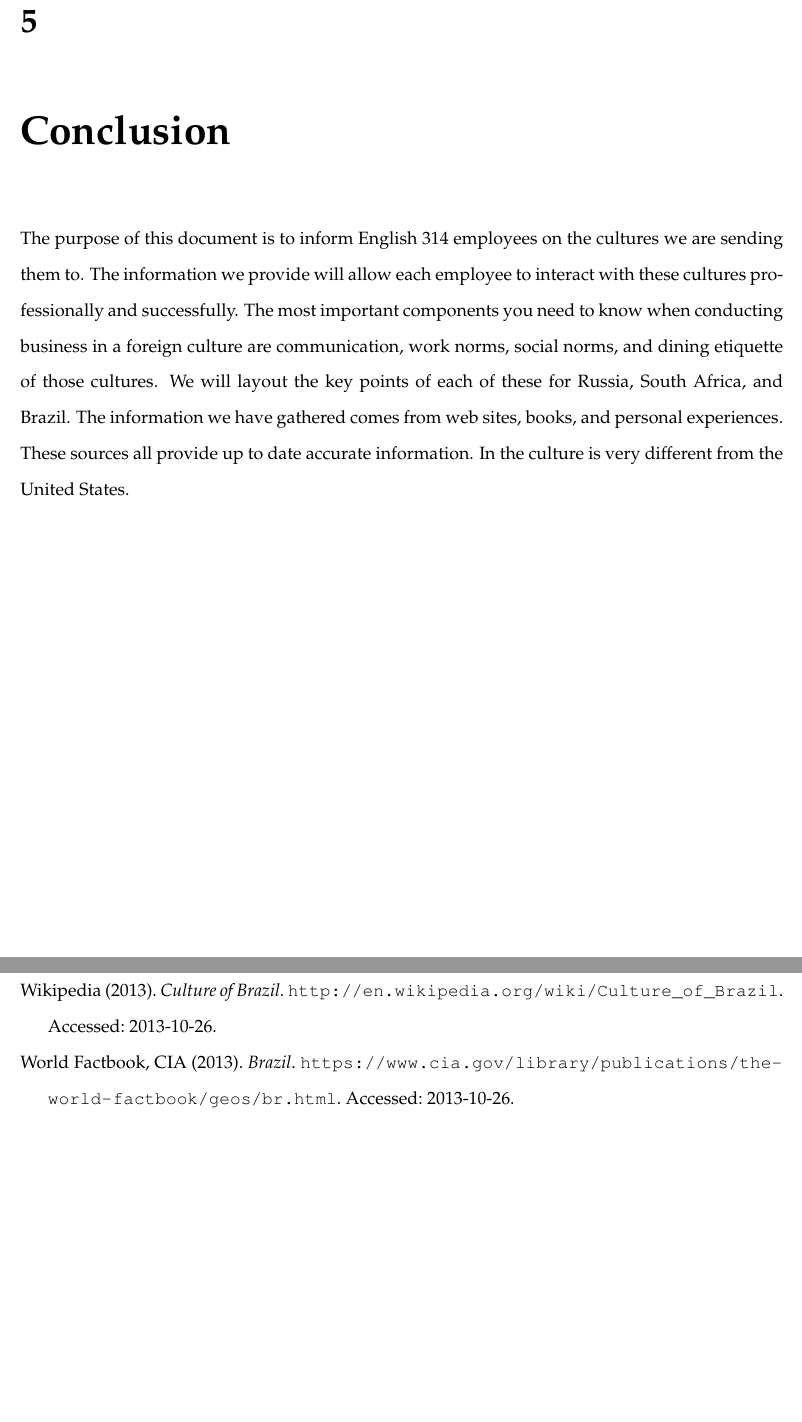
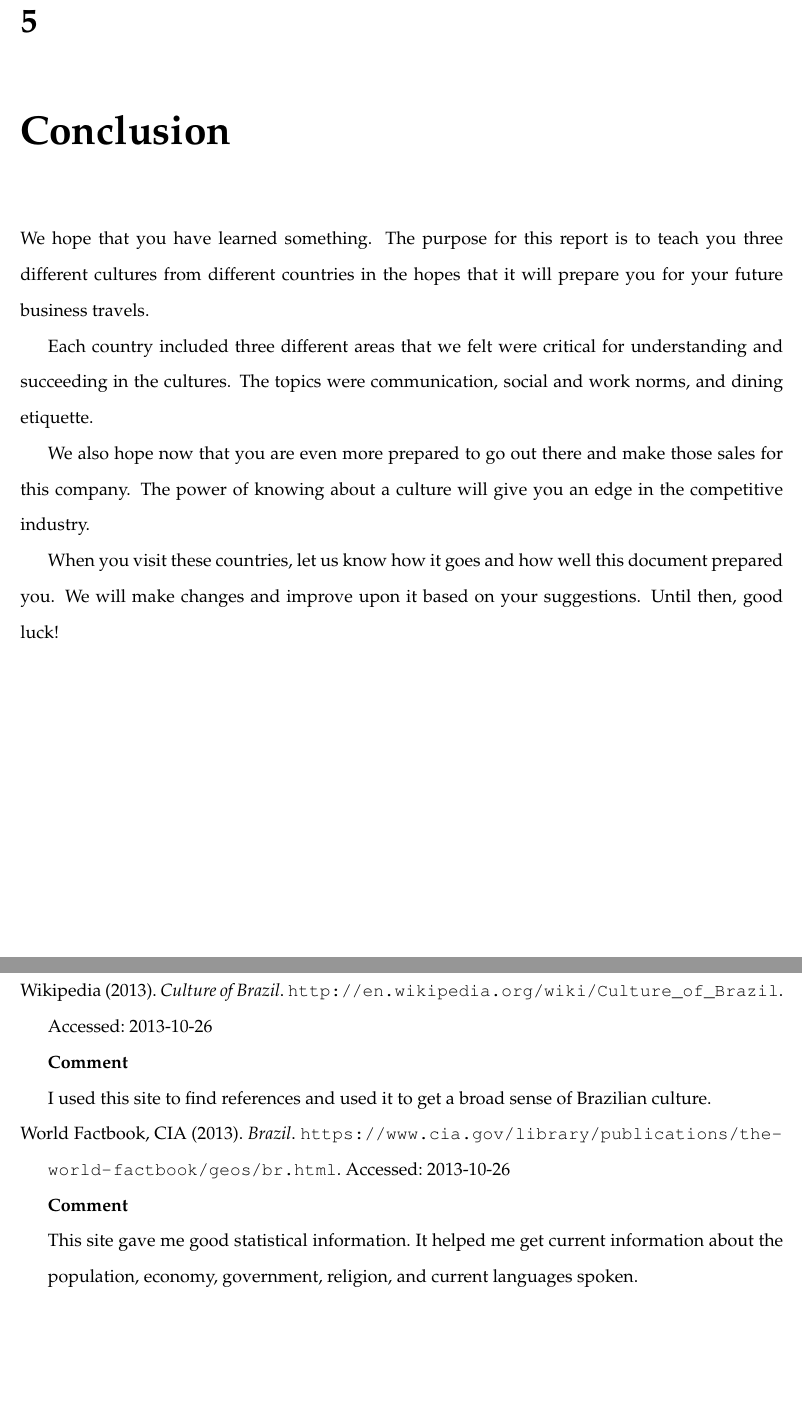
Before and after one commit to jdavis/college-fall-2013, a LaTeX thesis (eng314/culture-report/report.tex): two parts of pages 15 and 16 of 19, joined at a grey line, cut so that both start at the same text. The pictures show the PDF file eng314/culture-report/report.pdf that the author committed with the source.

Commit message:
FINALLY FINISH CULTURE REPORT

```diff
--- a/eng314/culture-report/report.tex
+++ b/eng314/culture-report/report.tex
@@ -416,16 +416,22 @@ able to survive a business lunch in South Africa.
 
 \chapter{Conclusion}
 
-The purpose of this document is to inform English 314 employees on the cultures
-we are sending them to.  The information we provide will allow each employee to
-interact with these cultures professionally and successfully. The most
-important components you need to know when conducting business in a foreign
-culture are communication, work norms, social norms, and dining etiquette of
-those cultures. We will layout the key points of each of these for Russia,
-South Africa, and Brazil. The information we have gathered comes from web
-sites, books, and personal experiences. These sources all provide up to date
-accurate information. In the culture is very different from the United
-States.
+We hope that you have learned something. The purpose for this report is to
+teach you three different cultures from different countries in the hopes that
+it will prepare you for your future business travels.
+
+Each country included three different areas that we felt were critical for
+understanding and succeeding in the cultures. The topics were communication,
+social and work norms, and dining etiquette.
+
+We also hope now that you are even more prepared to go out there and make
+those sales for this company. The power of knowing about a culture will
+give you an edge in the competitive industry.
+
+When you visit these countries, let us know how it goes and how well
+this document prepared you. We will make changes and improve upon it based
+on your suggestions. Until then, good luck!
+
 \nocite{*}
 
 \appendix
```
Also changed, not shown: eng314/culture-report/brazil.bib (+2 -4 lines), eng314/culture-report/report.pdf, eng314/culture-report/report.tex (10 more changed lines).
